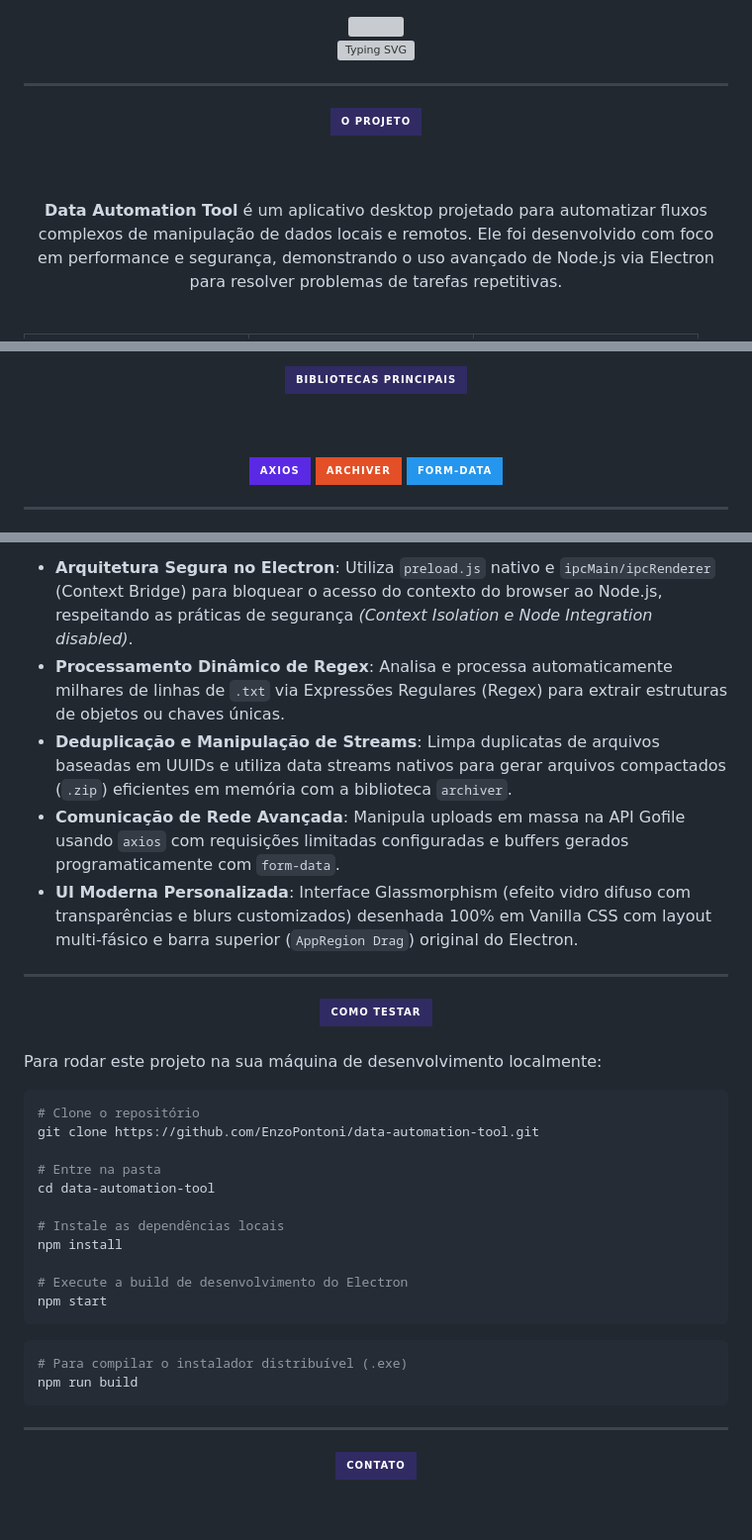
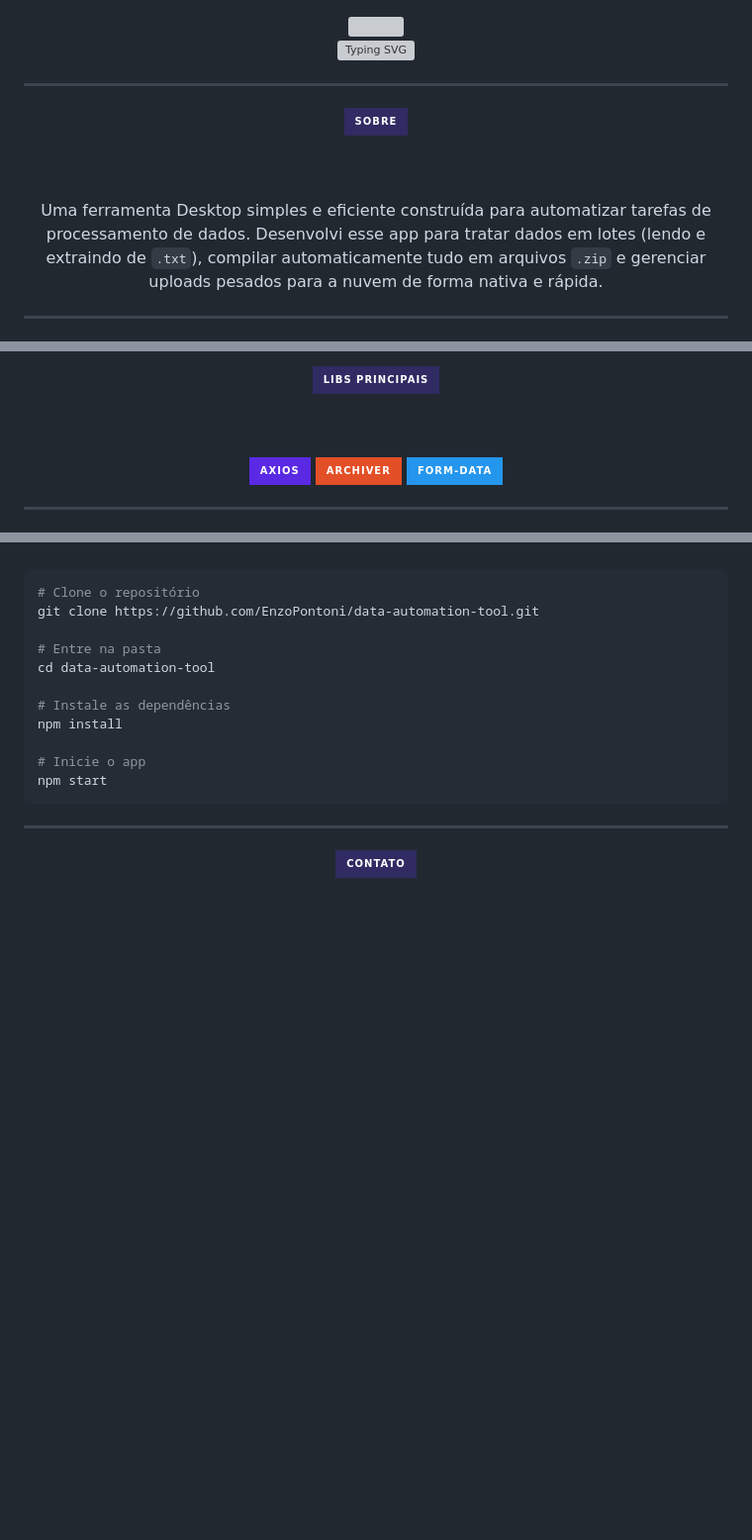
Before and after one commit to EnzoPontoni/Data-Automation-Tool, a Markdown page: README.md, 3 parts joined by grey strips. Shown at 99% size. Rendered like a GitHub page; badges without logos; blank space fills up the shorter version; grey boxes are pictures that could not be loaded.

````diff
--- a/README.md
+++ b/README.md
@@ -14,10 +14,10 @@
 
 <div align="center">
 
-<img src="https://img.shields.io/badge/O%20Projeto-302b63?style=for-the-badge&logoColor=white" />
+<img src="https://img.shields.io/badge/Sobre-302b63?style=for-the-badge&logoColor=white" />
 
 <br/><br/>
 
-**Data Automation Tool** é um aplicativo desktop projetado para automatizar fluxos complexos de manipulação de dados locais e remotos. Ele foi desenvolvido com foco em performance e segurança, demonstrando o uso avançado de Node.js via Electron para resolver problemas de tarefas repetitivas.
+Uma ferramenta Desktop simples e eficiente construída para automatizar tarefas de processamento de dados. Desenvolvi esse app para tratar dados em lotes (lendo e extraindo de `.txt`), compilar automaticamente tudo em arquivos `.zip` e gerenciar uploads pesados para a nuvem de forma nativa e rápida.
 
 </div>
@@ -68,13 +43,13 @@
 
 <div align="center">
 
-<img src="https://img.shields.io/badge/Bibliotecas%20Principais-302b63?style=for-the-badge&logoColor=white" />
+<img src="https://img.shields.io/badge/Libs_Principais-302b63?style=for-the-badge&logoColor=white" />
 
 <br/><br/>
 
-![Express](https://img.shields.io/badge/Axios-5A29E4?style=for-the-badge&logo=axios&logoColor=white)
-![JWT](https://img.shields.io/badge/Archiver-E34F26?style=for-the-badge&logo=files&logoColor=white)
-![Serverless](https://img.shields.io/badge/form--data-2496ED?style=for-the-badge&logo=databricks&logoColor=white)
+![Axios](https://img.shields.io/badge/Axios-5A29E4?style=for-the-badge&logo=axios&logoColor=white)
+![Archiver](https://img.shields.io/badge/Archiver-E34F26?style=for-the-badge&logo=files&logoColor=white)
+![Form-Data](https://img.shields.io/badge/Form--Data-2496ED?style=for-the-badge&logo=databricks&logoColor=white)
 
 </div>
 
@@ -87,24 +62,6 @@
 </div>
 
 <br/>
-
-- **Arquitetura Segura no Electron**: Utiliza `preload.js` nativo e `ipcMain/ipcRenderer` (Context Bridge) para bloquear o acesso do contexto do browser ao Node.js, respeitando as práticas de segurança *(Context Isolation e Node Integration disabled)*.
-- **Processamento Dinâmico de Regex**: Analisa e processa automaticamente milhares de linhas de `.txt` via Expressões Regulares (Regex) para extrair estruturas de objetos ou chaves únicas.
-- **Deduplicação e Manipulação de Streams**: Limpa duplicatas de arquivos baseadas em UUIDs e utiliza data streams nativos para gerar arquivos compactados (`.zip`) eficientes em memória com a biblioteca `archiver`.
-- **Comunicação de Rede Avançada**: Manipula uploads em massa na API Gofile usando `axios` com requisições limitadas configuradas e buffers gerados programaticamente com `form-data`.
-- **UI Moderna Personalizada**: Interface Glassmorphism (efeito vidro difuso com transparências e blurs customizados) desenhada 100% em Vanilla CSS com layout multi-fásico e barra superior (`AppRegion Drag`) original do Electron.
-
----
-
-<div align="center">
-
-<img src="https://img.shields.io/badge/Como%20Testar-302b63?style=for-the-badge&logo=npm&logoColor=white" />
-
-</div>
-
-<br/>
-
-Para rodar este projeto na sua máquina de desenvolvimento localmente:
 
 ```bash
 # Clone o repositório
@@ -113,16 +70,11 @@ git clone https://github.com/EnzoPontoni/data-automation-tool.git
 # Entre na pasta
 cd data-automation-tool
 
-# Instale as dependências locais
+# Instale as dependências
 npm install
 
-# Execute a build de desenvolvimento do Electron
+# Inicie o app
 npm start
-```
-
-```bash
-# Para compilar o instalador distribuível (.exe)
-npm run build
 ```
 
 ---
````
Also changed, not shown: other parts of README.md (+5 -30 lines).
